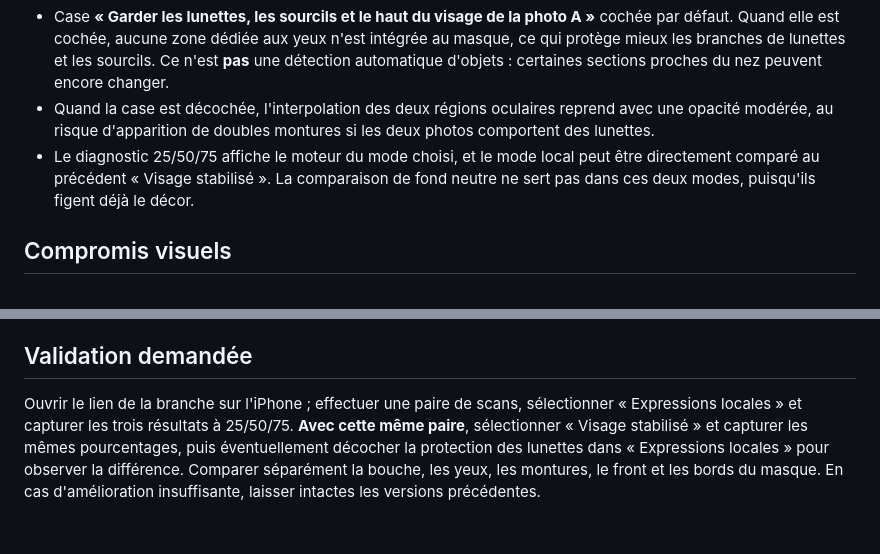
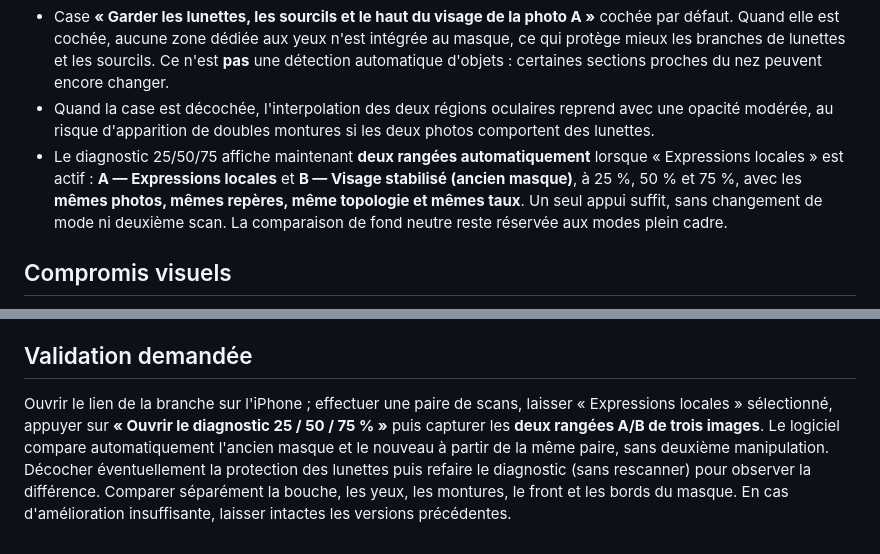
Before and after one commit to bvking/Make-puzzle-of-who-you-are, a Markdown page: Taquin deux visages interpolés/qa/local-expressions-2026-10-12.md, 2 parts joined by grey strips. Drawn GitHub-style.

Commit message:
Document one-click six-frame old/new facial mask comparison with same handheld scans

```diff
--- a/Taquin deux visages interpolés/qa/local-expressions-2026-10-12.md
+++ b/Taquin deux visages interpolés/qa/local-expressions-2026-10-12.md
@@ -13,7 +13,7 @@ Les captures iPhone transmises montrent une transition du sourire à 25 %, 50 %
 - Le résultat est *composé* sur la photo A intacte. Le mode local calcule un masque alpha doux à partir des repères de bouche, du menton, du nez, et éventuellement des yeux. La bouche est prioritaire (opacité centrale élevée), le nez reste discret et la périphérie de la tête, les cheveux, les vêtements et le décor proviennent de A.
 - Case **« Garder les lunettes, les sourcils et le haut du visage de la photo A »** cochée par défaut. Quand elle est cochée, aucune zone dédiée aux yeux n'est intégrée au masque, ce qui protège mieux les branches de lunettes et les sourcils. Ce n'est **pas** une détection automatique d'objets : certaines sections proches du nez peuvent encore changer.
 - Quand la case est décochée, l'interpolation des deux régions oculaires reprend avec une opacité modérée, au risque d'apparition de doubles montures si les deux photos comportent des lunettes.
-- Le diagnostic 25/50/75 affiche le moteur du mode choisi, et le mode local peut être directement comparé au précédent « Visage stabilisé ». La comparaison de fond neutre ne sert pas dans ces deux modes, puisqu'ils figent déjà le décor.
+- Le diagnostic 25/50/75 affiche maintenant **deux rangées automatiquement** lorsque « Expressions locales » est actif : **A — Expressions locales** et **B — Visage stabilisé (ancien masque)**, à 25 %, 50 % et 75 %, avec les **mêmes photos, mêmes repères, même topologie et mêmes taux**. Un seul appui suffit, sans changement de mode ni deuxième scan. La comparaison de fond neutre reste réservée aux modes plein cadre.
 
 ## Compromis visuels
 
@@ -29,4 +29,4 @@ L'apparence sur Safari iPhone, les performances réelles et les scans ayant prod
 
 ## Validation demandée
 
-Ouvrir le lien de la branche sur l'iPhone ; effectuer une paire de scans, sélectionner « Expressions locales » et capturer les trois résultats à 25/50/75. **Avec cette même paire**, sélectionner « Visage stabilisé » et capturer les mêmes pourcentages, puis éventuellement décocher la protection des lunettes dans « Expressions locales » pour observer la différence. Comparer séparément la bouche, les yeux, les montures, le front et les bords du masque. En cas d'amélioration insuffisante, laisser intactes les versions précédentes.
+Ouvrir le lien de la branche sur l'iPhone ; effectuer une paire de scans, laisser « Expressions locales » sélectionné, appuyer sur **« Ouvrir le diagnostic 25 / 50 / 75 % »** puis capturer les **deux rangées A/B de trois images**. Le logiciel compare automatiquement l'ancien masque et le nouveau à partir de la même paire, sans deuxième manipulation. Décocher éventuellement la protection des lunettes puis refaire le diagnostic (sans rescanner) pour observer la différence. Comparer séparément la bouche, les yeux, les montures, le front et les bords du masque. En cas d'amélioration insuffisante, laisser intactes les versions précédentes.
```
